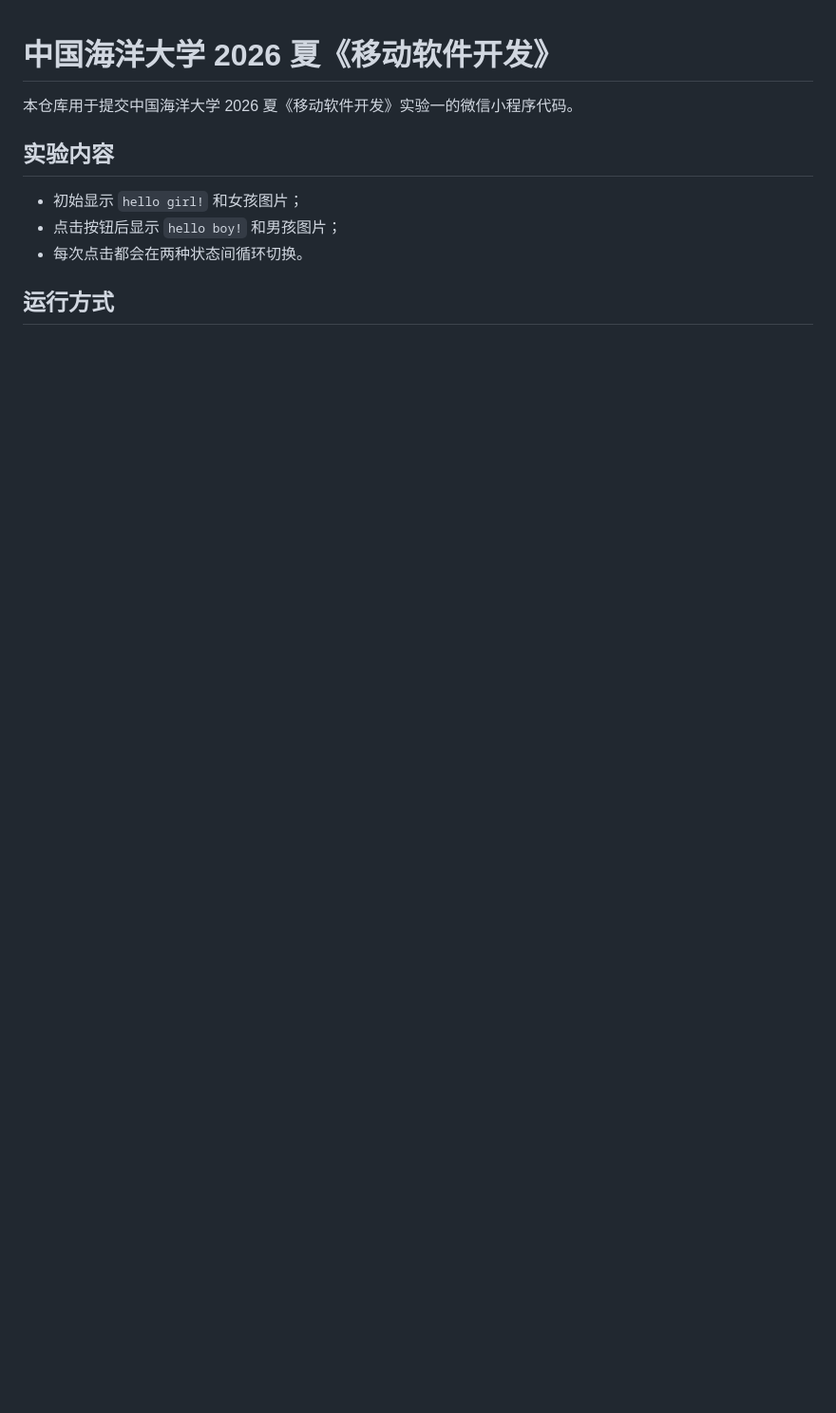
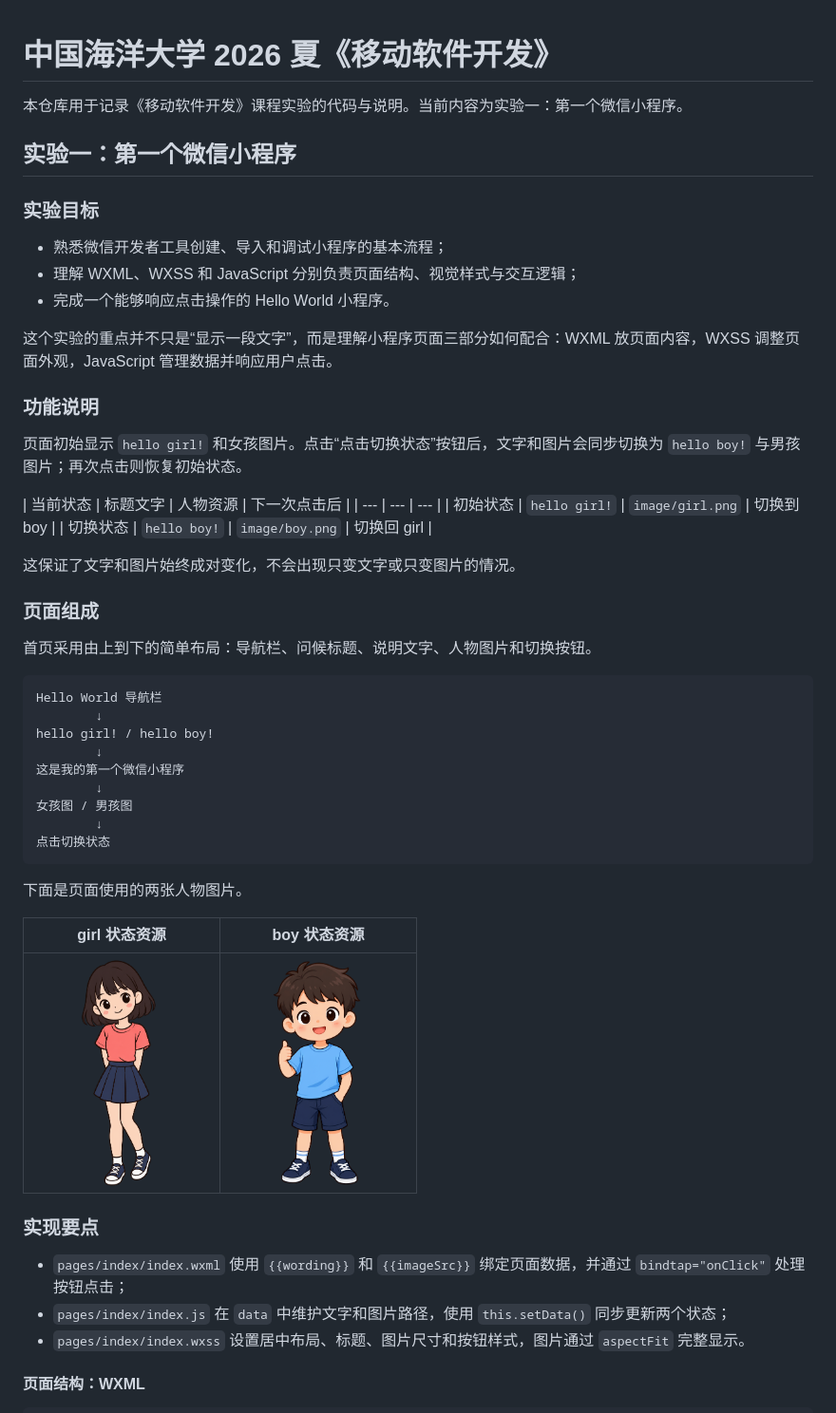
Before and after one commit to SeanYuanWSY/ouc-mobile-software-development-2026-summer, a Markdown page: README.md, the part around one of its changes. Shown at 95% size. GitHub-like rendering; pictures changed too: image/boy.png (added), image/girl.png (added); blank space fills up the shorter version.

Commit message:
feat: replace lab01 assets and expand README

````diff
--- a/README.md
+++ b/README.md
@@ -1,11 +1,55 @@
 # 中国海洋大学 2026 夏《移动软件开发》
 
-本仓库用于提交中国海洋大学 2026 夏《移动软件开发》实验一的微信小程序代码。
+本仓库用于记录《移动软件开发》课程实验的代码与说明。当前内容为实验一：第一个微信小程序。
 
-## 实验内容
+## 实验一：第一个微信小程序
 
-- 初始显示 `hello girl!` 和女孩图片；
-- 点击按钮后显示 `hello boy!` 和男孩图片；
-- 每次点击都会在两种状态间循环切换。
+### 实验目标
 
-## 运行方式
+- 熟悉微信开发者工具创建、导入和调试小程序的基本流程；
+- 理解 WXML、WXSS 和 JavaScript 分别负责页面结构、视觉样式与交互逻辑；
+- 完成一个能够响应点击操作的 Hello World 小程序。
+
+这个实验的重点并不只是“显示一段文字”，而是理解小程序页面三部分如何配合：WXML 放页面内容，WXSS 调整页面外观，JavaScript 管理数据并响应用户点击。
+
+### 功能说明
+
+页面初始显示 `hello girl!` 和女孩图片。点击“点击切换状态”按钮后，文字和图片会同步切换为 `hello boy!` 与男孩图片；再次点击则恢复初始状态。
+
+| 当前状态 | 标题文字 | 人物资源 | 下一次点击后 |
+| --- | --- | --- |
+| 初始状态 | `hello girl!` | `image/girl.png` | 切换到 boy |
+| 切换状态 | `hello boy!` | `image/boy.png` | 切换回 girl |
+
+这保证了文字和图片始终成对变化，不会出现只变文字或只变图片的情况。
+
+### 页面组成
+
+首页采用由上到下的简单布局：导航栏、问候标题、说明文字、人物图片和切换按钮。
+
+```text
+Hello World 导航栏
+        ↓
+hello girl! / hello boy!
+        ↓
+这是我的第一个微信小程序
+        ↓
+女孩图 / 男孩图
+        ↓
+点击切换状态
+```
+
+下面是页面使用的两张人物图片。
+
+| girl 状态资源 | boy 状态资源 |
+| --- | --- |
+| <img src="./image/girl.png" alt="girl 状态人物图片" width="180"> | <img src="./image/boy.png" alt="boy 状态人物图片" width="180"> |
+
+### 实现要点
+
+- `pages/index/index.wxml` 使用 `{{wording}}` 和 `{{imageSrc}}` 绑定页面数据，并通过 `bindtap="onClick"` 处理按钮点击；
+- `pages/index/index.js` 在 `data` 中维护文字和图片路径，使用 `this.setData()` 同步更新两个状态；
+- `pages/index/index.wxss` 设置居中布局、标题、图片尺寸和按钮样式，图片通过 `aspectFit` 完整显示。
+
+#### 页面结构：WXML
+
````
Also changed, not shown: other parts of README.md (+88 -2 lines), image/1b0ac8377d2d85b1925d444019ad68fc.png (deleted), image/90c3cc0cc2e07d8a80744089ce048655.png (deleted), 2 other files.
